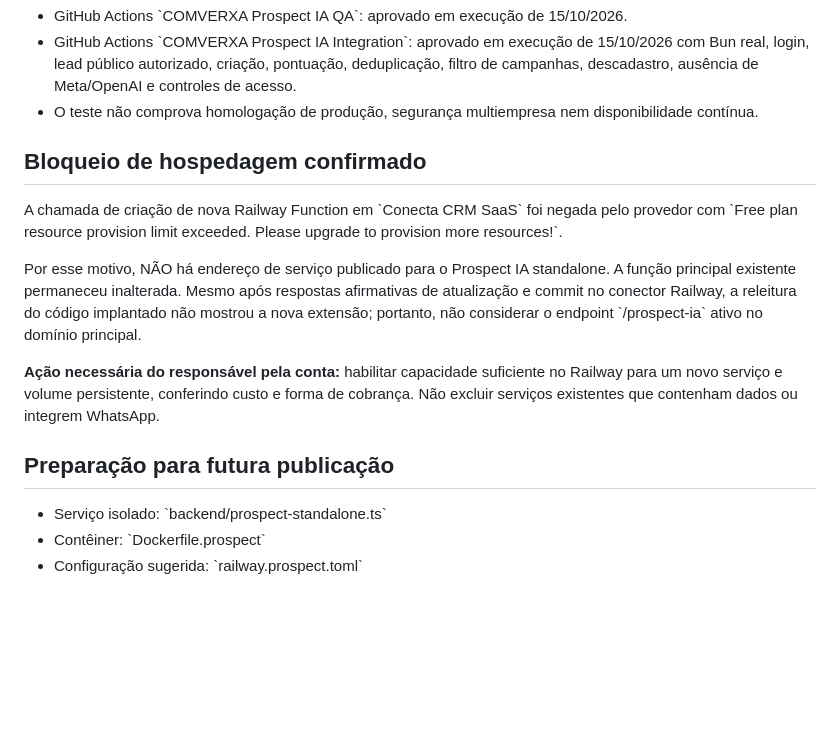
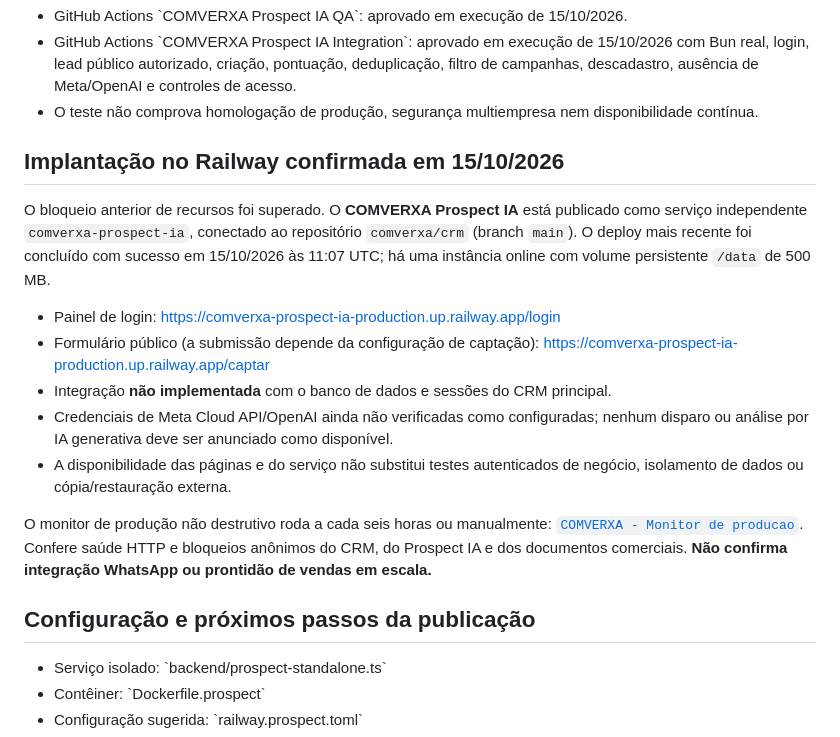
Before and after one commit to comverxa/crm, a Markdown page: docs/PROSPECT-IA-STATUS-2026-10-15.md, the part around the change. Drawn GitHub-style; blank space fills up the shorter version.

Commit message:
docs: correct deployed Prospect IA status and production monitoring

```diff
--- a/docs/PROSPECT-IA-STATUS-2026-10-15.md
+++ b/docs/PROSPECT-IA-STATUS-2026-10-15.md
@@ -17,15 +17,25 @@
 - GitHub Actions \`COMVERXA Prospect IA Integration\`: aprovado em execução de 15/10/2026 com Bun real, login, lead público autorizado, criação, pontuação, deduplicação, filtro de campanhas, descadastro, ausência de Meta/OpenAI e controles de acesso.
 - O teste não comprova homologação de produção, segurança multiempresa nem disponibilidade contínua.
 
-## Bloqueio de hospedagem confirmado
+## Implantação no Railway confirmada em 15/10/2026
 
-A chamada de criação de nova Railway Function em \`Conecta CRM SaaS\` foi negada pelo provedor com \`Free plan resource provision limit exceeded. Please upgrade to provision more resources!\`.
+O bloqueio anterior de recursos foi superado. O **COMVERXA Prospect IA** está publicado
+como serviço independente `comverxa-prospect-ia`, conectado ao repositório
+`comverxa/crm` (branch `main`). O deploy mais recente foi concluído com sucesso
+em 15/10/2026 às 11:07 UTC; há uma instância online com volume persistente
+`/data` de 500 MB.
 
-Por esse motivo, NÃO há endereço de serviço publicado para o Prospect IA standalone. A função principal existente permaneceu inalterada. Mesmo após respostas afirmativas de atualização e commit no conector Railway, a releitura do código implantado não mostrou a nova extensão; portanto, não considerar o endpoint \`/prospect-ia\` ativo no domínio principal.
+- Painel de login: https://comverxa-prospect-ia-production.up.railway.app/login
+- Formulário público (a submissão depende da configuração de captação): https://comverxa-prospect-ia-production.up.railway.app/captar
+- Integração **não implementada** com o banco de dados e sessões do CRM principal.
+- Credenciais de Meta Cloud API/OpenAI ainda não verificadas como configuradas; nenhum disparo ou análise por IA generativa deve ser anunciado como disponível.
+- A disponibilidade das páginas e do serviço não substitui testes autenticados de negócio, isolamento de dados ou cópia/restauração externa.
 
-**Ação necessária do responsável pela conta:** habilitar capacidade suficiente no Railway para um novo serviço e volume persistente, conferindo custo e forma de cobrança. Não excluir serviços existentes que contenham dados ou integrem WhatsApp.
+O monitor de produção não destrutivo roda a cada seis horas ou manualmente:
+[`COMVERXA - Monitor de producao`](../.github/workflows/production-monitor.yml).
+Confere saúde HTTP e bloqueios anônimos do CRM, do Prospect IA e dos documentos comerciais. **Não confirma integração WhatsApp ou prontidão de vendas em escala.**
 
-## Preparação para futura publicação
+## Configuração e próximos passos da publicação
 
 - Serviço isolado: \`backend/prospect-standalone.ts\`
 - Contêiner: \`Dockerfile.prospect\`
```
